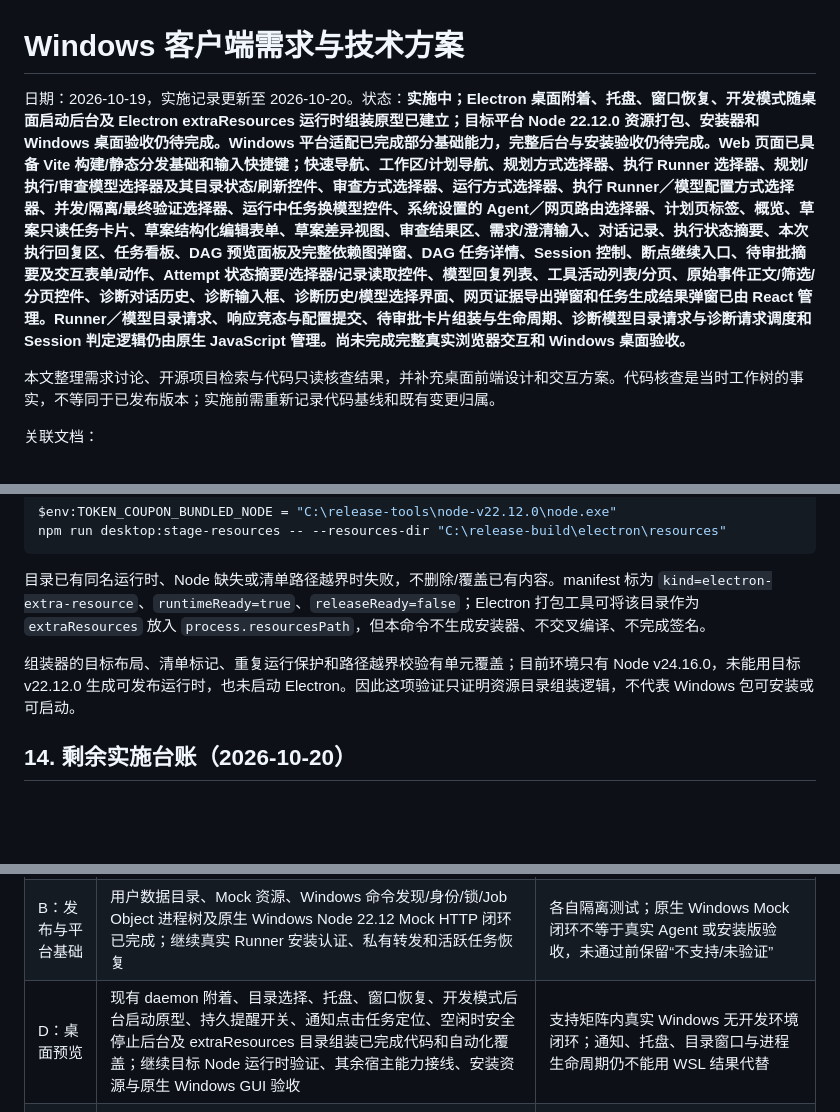
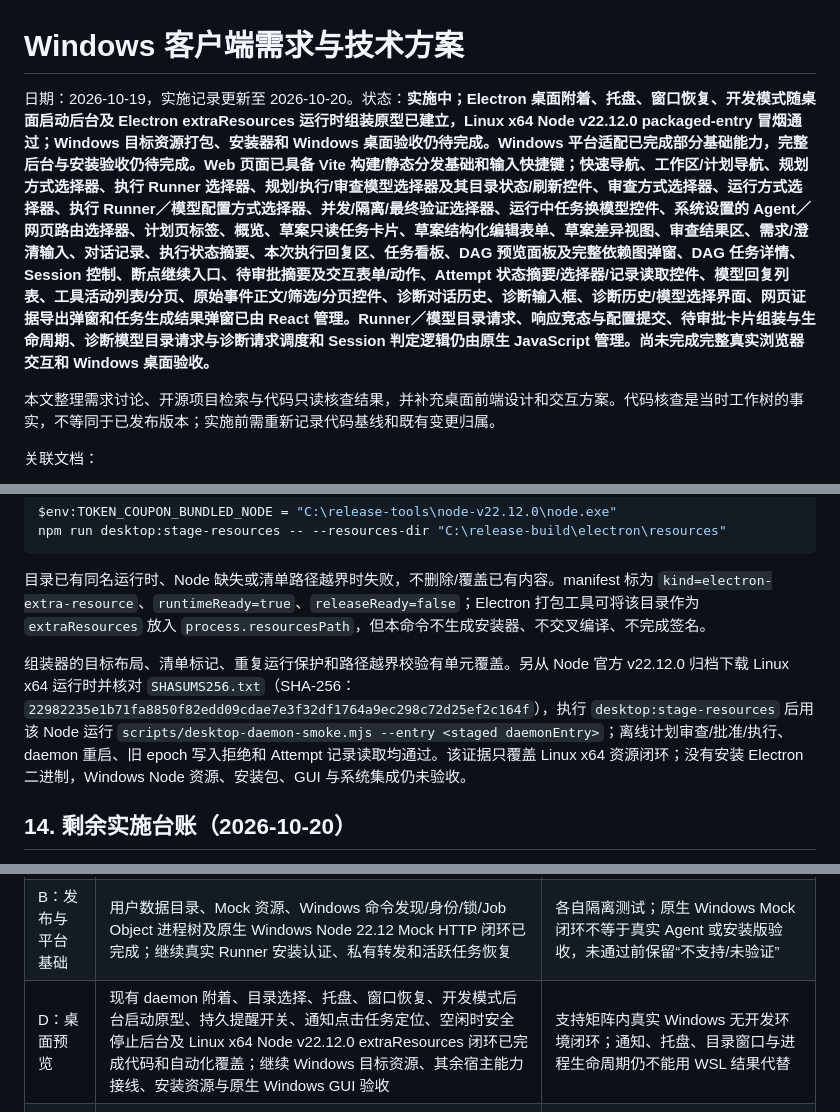
Before and after one commit to DerrickJc/orchestrator-tokenCoupon, a Markdown page: docs/WINDOWS_DESKTOP_REQUIREMENTS_AND_TECHNICAL_PLAN.md, 3 parts joined by grey strips. Rendered like a GitHub page; blank space fills up the shorter version.

Commit message:
docs: record desktop runtime smoke

```diff
--- a/docs/WINDOWS_DESKTOP_REQUIREMENTS_AND_TECHNICAL_PLAN.md
+++ b/docs/WINDOWS_DESKTOP_REQUIREMENTS_AND_TECHNICAL_PLAN.md
@@ -1,6 +1,6 @@
 # Windows 客户端需求与技术方案
 
-日期：2026-10-19，实施记录更新至 2026-10-20。状态：**实施中；Electron 桌面附着、托盘、窗口恢复、开发模式随桌面启动后台及 Electron extraResources 运行时组装原型已建立；目标平台 Node 22.12.0 资源打包、安装器和 Windows 桌面验收仍待完成。Windows 平台适配已完成部分基础能力，完整后台与安装验收仍待完成。Web 页面已具备 Vite 构建/静态分发基础和输入快捷键；快速导航、工作区/计划导航、规划方式选择器、执行 Runner 选择器、规划/执行/审查模型选择器及其目录状态/刷新控件、审查方式选择器、运行方式选择器、执行 Runner／模型配置方式选择器、并发/隔离/最终验证选择器、运行中任务换模型控件、系统设置的 Agent／网页路由选择器、计划页标签、概览、草案只读任务卡片、草案结构化编辑表单、草案差异视图、审查结果区、需求/澄清输入、对话记录、执行状态摘要、本次执行回复区、任务看板、DAG 预览面板及完整依赖图弹窗、DAG 任务详情、Session 控制、断点继续入口、待审批摘要及交互表单/动作、Attempt 状态摘要/选择器/记录读取控件、模型回复列表、工具活动列表/分页、原始事件正文/筛选/分页控件、诊断对话历史、诊断输入框、诊断历史/模型选择界面、网页证据导出弹窗和任务生成结果弹窗已由 React 管理。Runner／模型目录请求、响应竞态与配置提交、待审批卡片组装与生命周期、诊断模型目录请求与诊断请求调度和 Session 判定逻辑仍由原生 JavaScript 管理。尚未完成完整真实浏览器交互和 Windows 桌面验收。**
+日期：2026-10-19，实施记录更新至 2026-10-20。状态：**实施中；Electron 桌面附着、托盘、窗口恢复、开发模式随桌面启动后台及 Electron extraResources 运行时组装原型已建立，Linux x64 Node v22.12.0 packaged-entry 冒烟通过；Windows 目标资源打包、安装器和 Windows 桌面验收仍待完成。Windows 平台适配已完成部分基础能力，完整后台与安装验收仍待完成。Web 页面已具备 Vite 构建/静态分发基础和输入快捷键；快速导航、工作区/计划导航、规划方式选择器、执行 Runner 选择器、规划/执行/审查模型选择器及其目录状态/刷新控件、审查方式选择器、运行方式选择器、执行 Runner／模型配置方式选择器、并发/隔离/最终验证选择器、运行中任务换模型控件、系统设置的 Agent／网页路由选择器、计划页标签、概览、草案只读任务卡片、草案结构化编辑表单、草案差异视图、审查结果区、需求/澄清输入、对话记录、执行状态摘要、本次执行回复区、任务看板、DAG 预览面板及完整依赖图弹窗、DAG 任务详情、Session 控制、断点继续入口、待审批摘要及交互表单/动作、Attempt 状态摘要/选择器/记录读取控件、模型回复列表、工具活动列表/分页、原始事件正文/筛选/分页控件、诊断对话历史、诊断输入框、诊断历史/模型选择界面、网页证据导出弹窗和任务生成结果弹窗已由 React 管理。Runner／模型目录请求、响应竞态与配置提交、待审批卡片组装与生命周期、诊断模型目录请求与诊断请求调度和 Session 判定逻辑仍由原生 JavaScript 管理。尚未完成完整真实浏览器交互和 Windows 桌面验收。**
 
 本文整理需求讨论、开源项目检索与代码只读核查结果，并补充桌面前端设计和交互方案。代码核查是当时工作树的事实，不等同于已发布版本；实施前需重新记录代码基线和既有变更归属。
 
@@ -1070,7 +1070,7 @@ npm run desktop:stage-resources -- --resources-dir "C:\release-build\electron\re
 
 目录已有同名运行时、Node 缺失或清单路径越界时失败，不删除/覆盖已有内容。manifest 标为 `kind=electron-extra-resource`、`runtimeReady=true`、`releaseReady=false`；Electron 打包工具可将该目录作为 `extraResources` 放入 `process.resourcesPath`，但本命令不生成安装器、不交叉编译、不完成签名。
 
-组装器的目标布局、清单标记、重复运行保护和路径越界校验有单元覆盖；目前环境只有 Node v24.16.0，未能用目标 v22.12.0 生成可发布运行时，也未启动 Electron。因此这项验证只证明资源目录组装逻辑，不代表 Windows 包可安装或可启动。
+组装器的目标布局、清单标记、重复运行保护和路径越界校验有单元覆盖。另从 Node 官方 v22.12.0 归档下载 Linux x64 运行时并核对 `SHASUMS256.txt`（SHA-256：`22982235e1b71fa8850f82edd09cdae7e3f32df1764a9ec298c72d25ef2c164f`），执行 `desktop:stage-resources` 后用该 Node 运行 `scripts/desktop-daemon-smoke.mjs --entry <staged daemonEntry>`；离线计划审查/批准/执行、daemon 重启、旧 epoch 写入拒绝和 Attempt 记录读取均通过。该证据只覆盖 Linux x64 资源闭环；没有安装 Electron 二进制，Windows Node 资源、安装包、GUI 与系统集成仍未验收。
 
 ## 14. 剩余实施台账（2026-10-20）
 
@@ -1080,7 +1080,7 @@ npm run desktop:stage-resources -- --resources-dir "C:\release-build\electron\re
 | --- | --- | --- |
 | C：共享契约 | 共享客户端、协议/能力握手、重启对账、暂存布局、受保护 daemon 挑战协议、本机 Node 发现器、读/主流程写 DTO、Session 诊断脱敏、Electron main/preload 附着原型、daemon 构建身份、空闲后台安全停止协议已完成；继续发布流水线身份核验 | 真实 HTTP 与前端桥接回归；旧客户端兼容，不自动重放写操作；Electron 只能附着经本机 owner/HMAC/PID 启动身份核验的实例 |
 | B：发布与平台基础 | 用户数据目录、Mock 资源、Windows 命令发现/身份/锁/Job Object 进程树及原生 Windows Node 22.12 Mock HTTP 闭环已完成；继续真实 Runner 安装认证、私有转发和活跃任务恢复 | 各自隔离测试；原生 Windows Mock 闭环不等于真实 Agent 或安装版验收，未通过前保留“不支持/未验证” |
-| D：桌面预览 | 现有 daemon 附着、目录选择、托盘、窗口恢复、开发模式后台启动原型、持久提醒开关、通知点击任务定位、空闲时安全停止后台及 extraResources 目录组装已完成代码和自动化覆盖；继续目标 Node 运行时验证、其余宿主能力接线、安装资源与原生 Windows GUI 验收 | 支持矩阵内真实 Windows 无开发环境闭环；通知、托盘、目录窗口与进程生命周期仍不能用 WSL 结果代替 |
+| D：桌面预览 | 现有 daemon 附着、目录选择、托盘、窗口恢复、开发模式后台启动原型、持久提醒开关、通知点击任务定位、空闲时安全停止后台及 Linux x64 Node v22.12.0 extraResources 闭环已完成代码和自动化覆盖；继续 Windows 目标资源、其余宿主能力接线、安装资源与原生 Windows GUI 验收 | 支持矩阵内真实 Windows 无开发环境闭环；通知、托盘、目录窗口与进程生命周期仍不能用 WSL 结果代替 |
 | E：界面余项 | 统一布局、全局待处理中心、页面状态归属、主题与辅助技术 | 逐步补齐 UI-01 至 UI-15，增加真实浏览器验收 |
 | F：既有质量主线 | 关键任务产物 Review、成果追溯、可信用量、CLI daemon 模式 | core 快照、批准、恢复与执行门禁验证后才暴露功能 |
 | G：发布准备 | 用户资料、许可、安装升级与卸载、签名和渠道 | 干净 Windows、完整生产资源及兼容/回退报告 |
```
